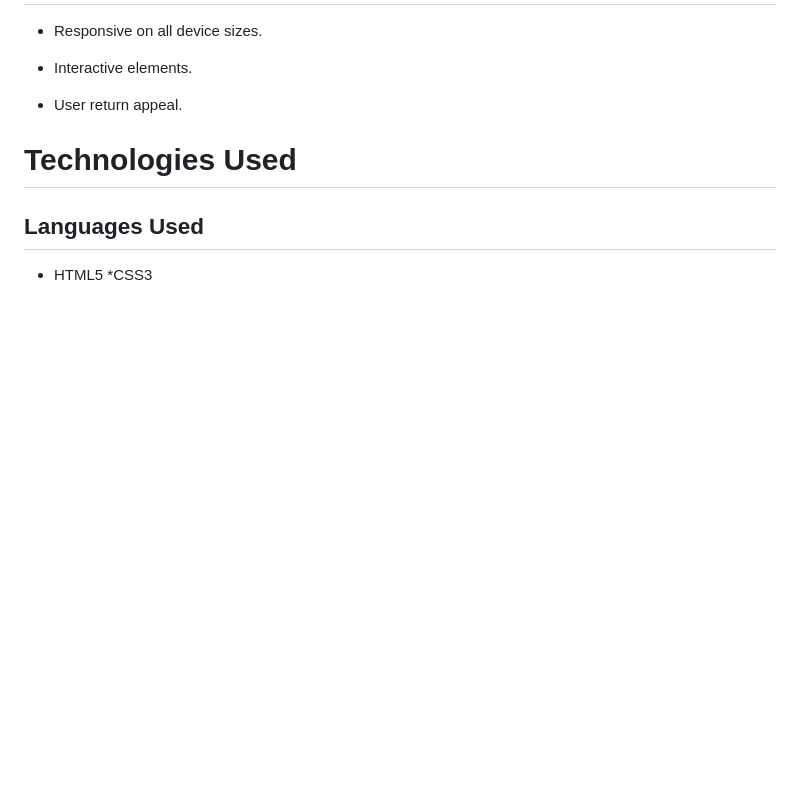
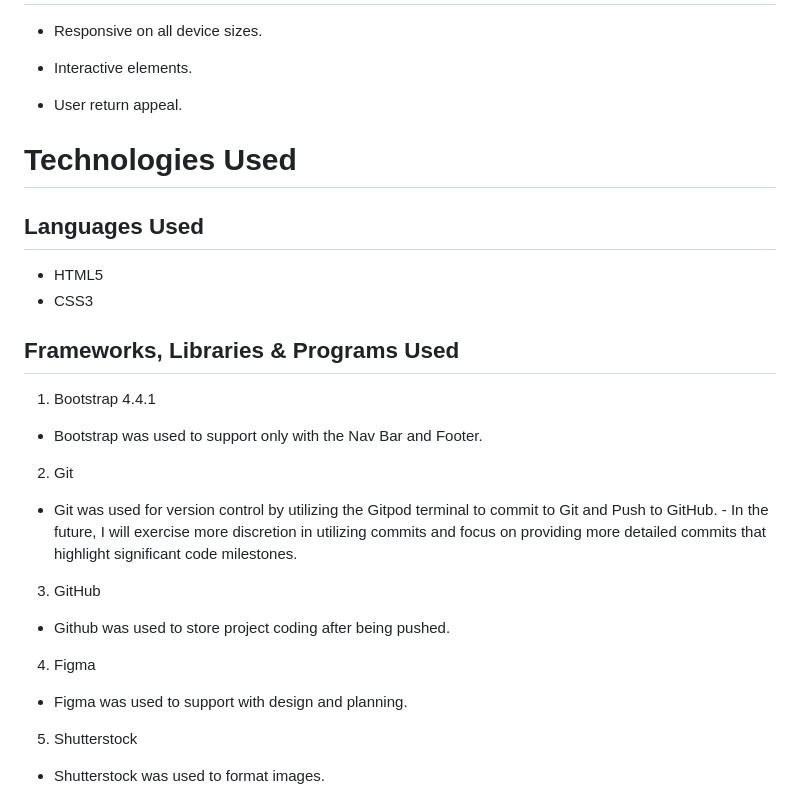
Before and after one commit to Nick8735/Autism-Project, a Markdown page: README.md, the part around one of its changes. GitHub-like rendering; blank space fills up the shorter version.

```diff
--- a/README.md
+++ b/README.md
@@ -83,4 +83,18 @@ Throughout the development process, my project underwent numerous transformation
 ## Languages Used
 
 * HTML5
-*CSS3
+* CSS3
+
+## Frameworks, Libraries & Programs Used
+
+1. Bootstrap 4.4.1
+* Bootstrap was used to support only with the Nav Bar and Footer.
+2. Git
+* Git was used for version control by utilizing the Gitpod terminal to commit to Git and Push to GitHub. - In the future, I will exercise more discretion in utilizing commits and focus on providing more detailed commits that highlight significant code milestones.
+3. GitHub
+* Github was used to store project coding after being pushed.
+4. Figma
+*  Figma was used to support with design and planning.
+5. Shutterstock
+* Shutterstock was used to format images.
+
```
Also changed, not shown: other parts of README.md (+14 -0 lines).
